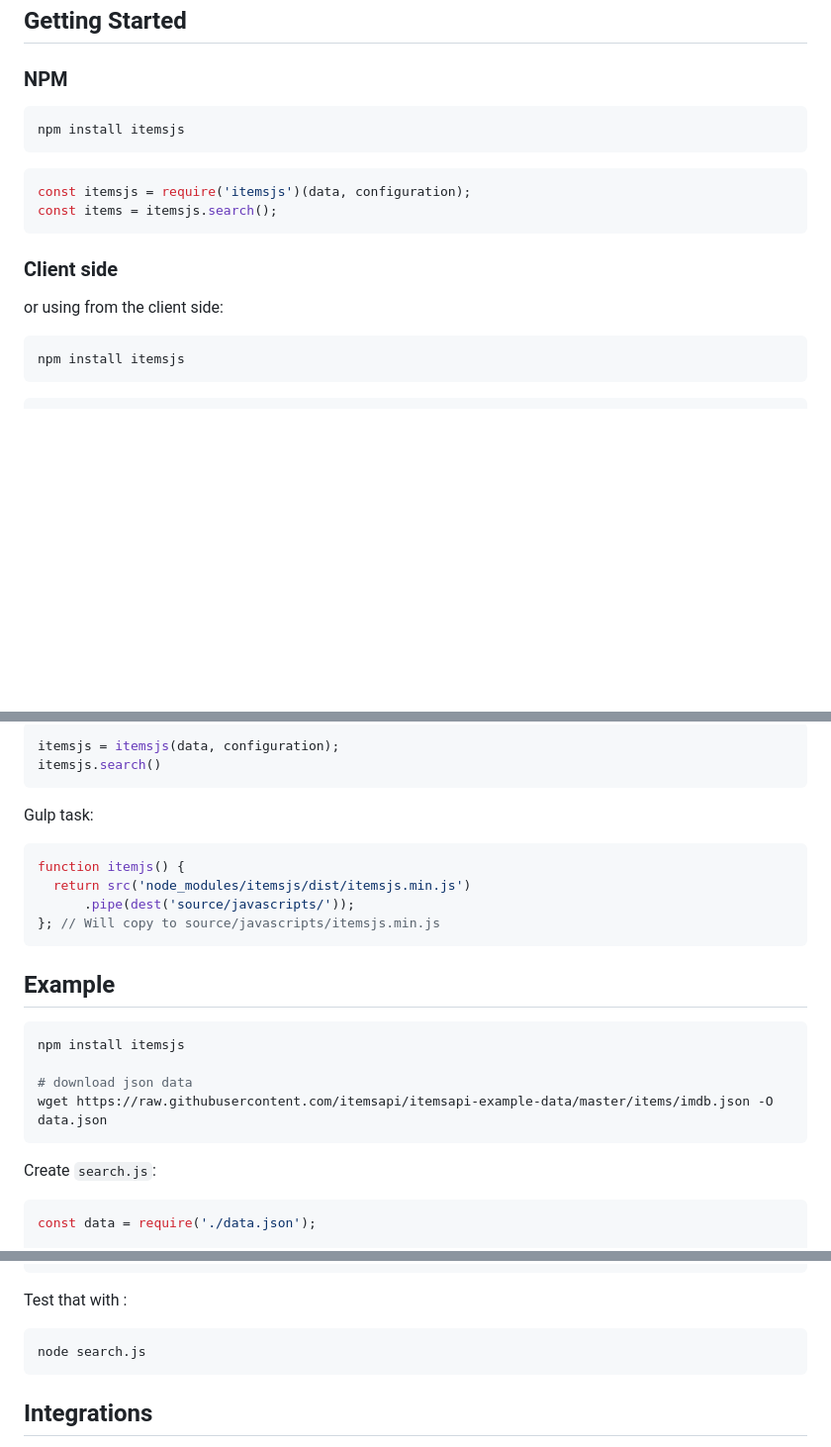
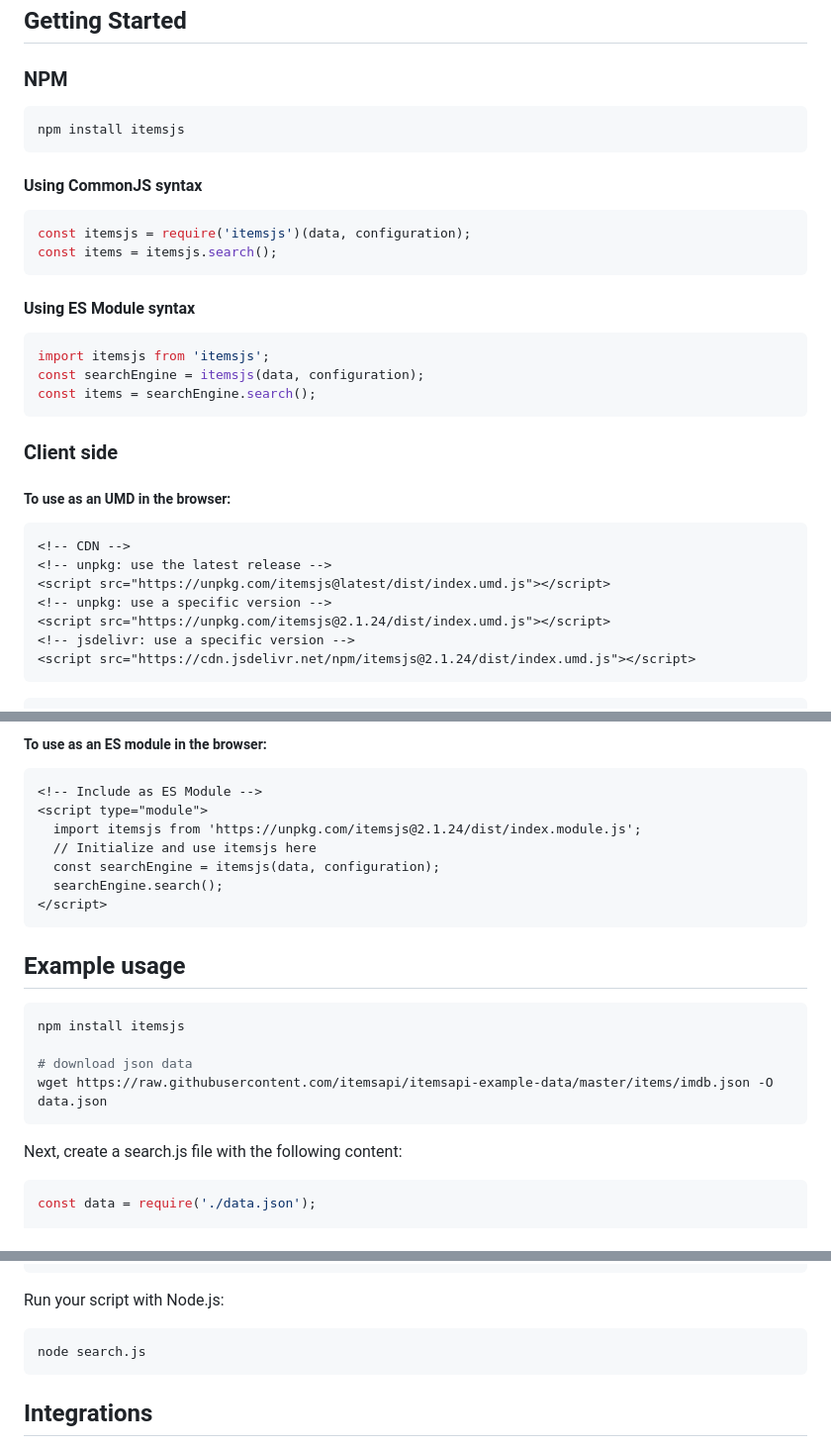
Before and after one commit to itemsapi/itemsjs, a Markdown page: README.md, 3 parts joined by grey strips. Shown at 99% size. Drawn GitHub-style; blank space fills up the shorter version.

Commit message:
Update README.md
ESM usage documentation

````diff
--- a/README.md
+++ b/README.md
@@ -34,21 +34,35 @@ You can find a list of real implementations - [here](/docs/who-use-it.md)
 
 ### NPM
 
+
 ```bash
 npm install itemsjs
 ```
 
+#### Using CommonJS syntax
 ```js
 const itemsjs = require('itemsjs')(data, configuration);
 const items = itemsjs.search();
 ```
 
+#### Using ES Module syntax
+```js
+import itemsjs from 'itemsjs';
+const searchEngine = itemsjs(data, configuration);
+const items = searchEngine.search();
+```
+
 ### Client side
 
-or using from the client side:
-
-```bash
-npm install itemsjs
+##### To use as an UMD in the browser:
+```html
+<!-- CDN -->
+<!-- unpkg: use the latest release -->
+<script src="https://unpkg.com/itemsjs@latest/dist/index.umd.js"></script>
+<!-- unpkg: use a specific version -->
+<script src="https://unpkg.com/itemsjs@2.1.24/dist/index.umd.js"></script>
+<!-- jsdelivr: use a specific version -->
+<script src="https://cdn.jsdelivr.net/npm/itemsjs@2.1.24/dist/index.umd.js"></script>
 ```
 
 ```html
@@ -65,20 +73,19 @@ npm install itemsjs
 ```
 
-```js
-itemsjs = itemsjs(data, configuration);
-itemsjs.search()
+##### To use as an ES module in the browser:
+```html
+<!-- Include as ES Module -->
+<script type="module">
+  import itemsjs from 'https://unpkg.com/itemsjs@2.1.24/dist/index.module.js';
+  // Initialize and use itemsjs here
+  const searchEngine = itemsjs(data, configuration);
+  searchEngine.search();
+</script>
 ```
 
-Gulp task:
 
-```javascript
-function itemjs() {
-  return src('node_modules/itemsjs/dist/itemsjs.min.js')
-      .pipe(dest('source/javascripts/'));
-}; // Will copy to source/javascripts/itemsjs.min.js
-```
 
-## Example
+## Example usage
 
 ```bash
 npm install itemsjs
@@ -87,7 +94,7 @@ npm install itemsjs
 wget https://raw.githubusercontent.com/itemsapi/itemsapi-example-data/master/items/imdb.json -O data.json
 ```
 
-Create `search.js`:
+Next, create a search.js file with the following content:
 
 ```js
 const data = require('./data.json');
@@ -141,7 +148,7 @@ const top_tags = itemsjs.aggregation({
 console.log(JSON.stringify(top_tags, null, 2));
 ```
 
-Test that with :
+Run your script with Node.js:
 
 ```bash
 node search.js
````
Also changed, not shown: other parts of README.md (+4 -10 lines).
